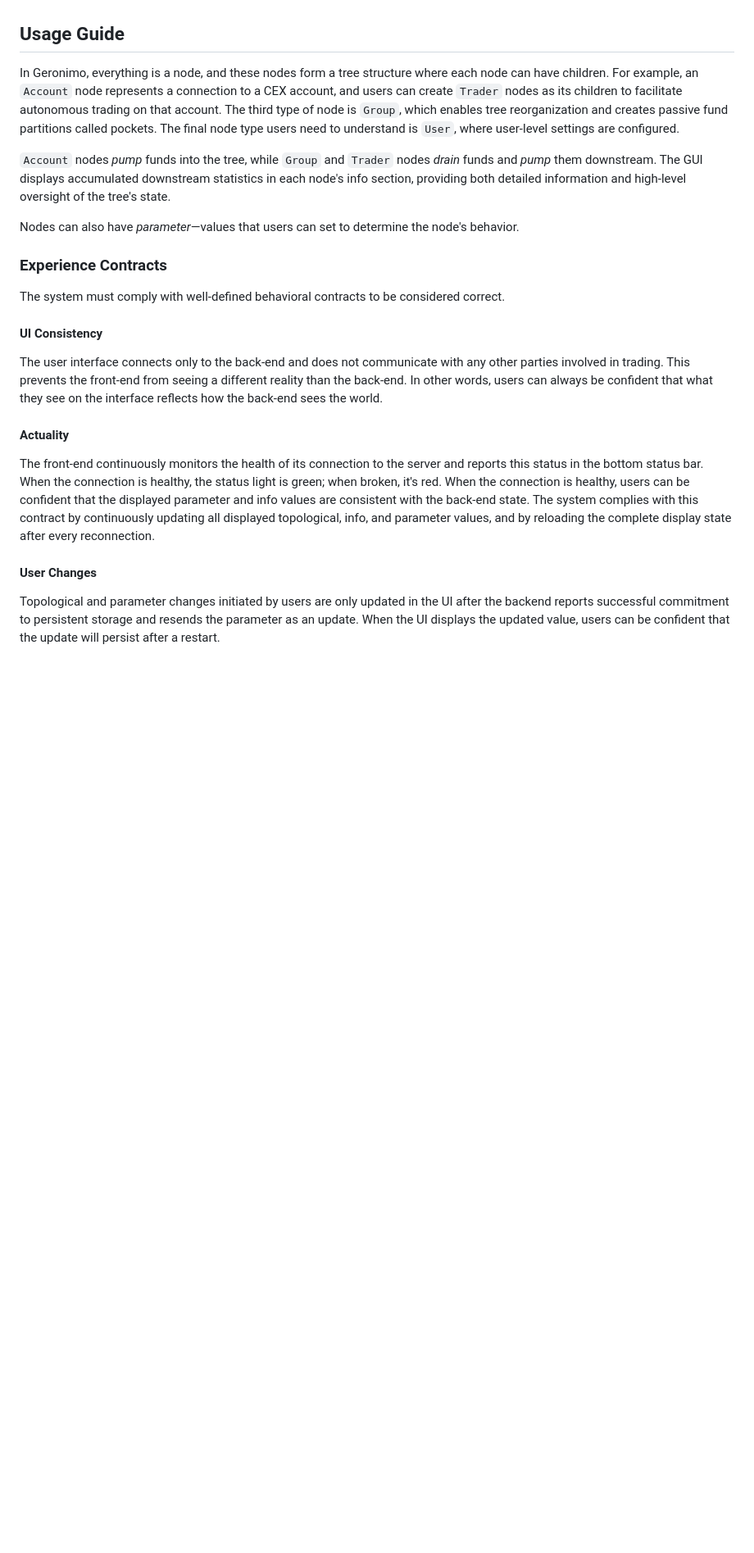
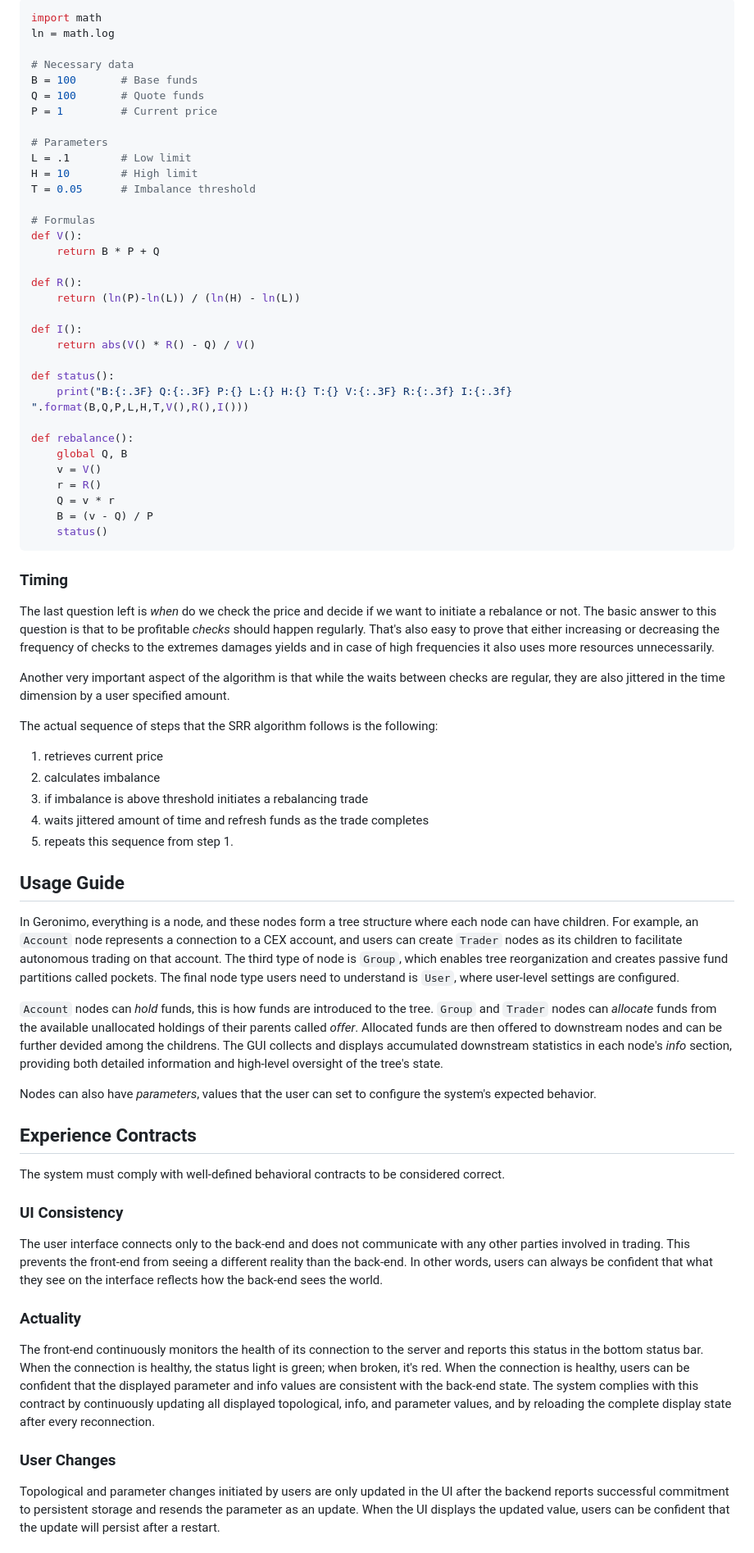
Before and after one commit to gadfly16/geronimo, a Markdown page: docs/manual.md, the part around the change printed below. Shown: that part at 82% size. Drawn GitHub-style; blank space fills up the shorter version.

````diff
--- a/docs/manual.md
+++ b/docs/manual.md
@@ -27,3 +94,59 @@ yields.
+```python
+import math
+ln = math.log
+
+# Necessary data
+B = 100       # Base funds
+Q = 100       # Quote funds
+P = 1         # Current price
+
+# Parameters
+L = .1        # Low limit
+H = 10        # High limit
+T = 0.05      # Imbalance threshold
+
+# Formulas
+def V():
+    return B * P + Q
+
+def R():
+    return (ln(P)-ln(L)) / (ln(H) - ln(L))
+
+def I():
+    return abs(V() * R() - Q) / V()
+
+def status():
+    print("B:{:.3F} Q:{:.3F} P:{} L:{} H:{} T:{} V:{:.3F} R:{:.3f} I:{:.3f} ".format(B,Q,P,L,H,T,V(),R(),I()))
+
+def rebalance():
+    global Q, B
+    v = V()
+    r = R()
+    Q = v * r
+    B = (v - Q) / P
+    status()
+```
+
+### Timing
+
+The last question left is _when_ do we check the price and decide if we want to
+initiate a rebalance or not. The basic answer to this question is that to be
+profitable _checks_ should happen regularly. That's also easy to prove that
+either increasing or decreasing the frequency of checks to the extremes damages
+yields and in case of high frequencies it also uses more resources
+unnecessarily.
+
+Another very important aspect of the algorithm is that while the waits between
+checks are regular, they are also jittered in the time dimension by a user
+specified amount.
+
+The actual sequence of steps that the SRR algorithm follows is the following:
+
+1. retrieves current price
+2. calculates imbalance
+3. if imbalance is above threshold initiates a rebalancing trade
+4. waits jittered amount of time and refresh funds as the trade completes
+5. repeats this sequence from step 1.
 
 ## Usage Guide
 
@@ -35,20 +158,23 @@ to facilitate autonomous trading on that account. The third type of node is
 called pockets. The final node type users need to understand is `User`, where
 user-level settings are configured.
 
-`Account` nodes _pump_ funds into the tree, while `Group` and `Trader` nodes
-_drain_ funds and _pump_ them downstream. The GUI displays accumulated
-downstream statistics in each node's info section, providing both detailed
-information and high-level oversight of the tree's state.
+`Account` nodes can _hold_ funds, this is how funds are introduced to the tree.
+`Group` and `Trader` nodes can _allocate_ funds from the available unallocated
+holdings of their parents called _offer_. Allocated funds are then offered to
+downstream nodes and can be further devided among the childrens. The GUI
+collects and displays accumulated downstream statistics in each node's _info_
+section, providing both detailed information and high-level oversight of the
+tree's state.
 
-Nodes can also have _parameter_—values that users can set to determine the
-node's behavior.
+Nodes can also have _parameters_, values that the user can set to configure the
+system's expected behavior.
 
-### Experience Contracts
+## Experience Contracts
 
 The system must comply with well-defined behavioral contracts to be considered
 correct.
 
-#### UI Consistency
+### UI Consistency
 
 The user interface connects only to the back-end and does not communicate with
 any other parties involved in trading. This prevents the front-end from seeing a
@@ -56,7 +182,7 @@ different reality than the back-end. In other words, users can always be
 confident that what they see on the interface reflects how the back-end sees the
 world.
 
-#### Actuality
+### Actuality
 
 The front-end continuously monitors the health of its connection to the server
 and reports this status in the bottom status bar. When the connection is
@@ -66,7 +192,7 @@ are consistent with the back-end state. The system complies with this contract
 by continuously updating all displayed topological, info, and parameter values,
 and by reloading the complete display state after every reconnection.
 
-#### User Changes
+### User Changes
 
 Topological and parameter changes initiated by users are only updated in the UI
 after the backend reports successful commitment to persistent storage and
````
Also changed, not shown: other parts of docs/manual.md (+81 -14 lines).
